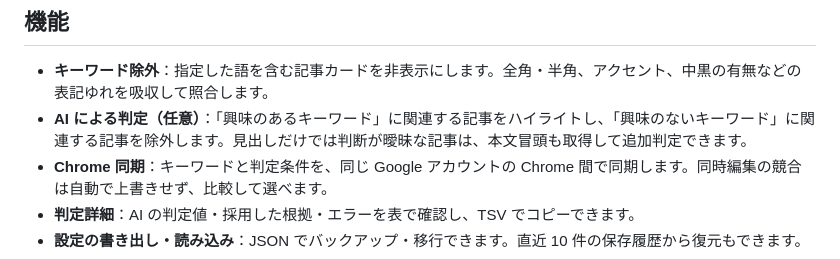
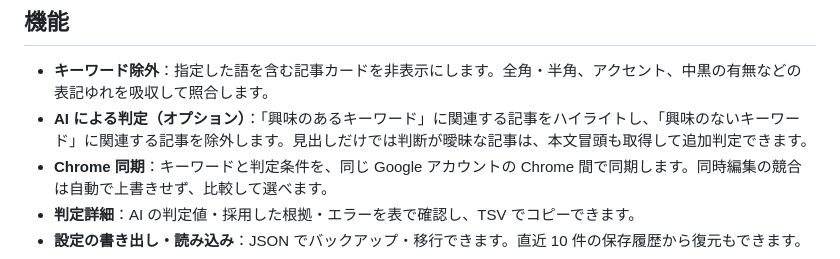
Before and after one commit to doraTeX/YNewsFilterPlus, a Markdown page: README.md, the part around the change. Drawn GitHub-style.

Commit message:
READMEの任意表記をオプションに変更

```diff
--- a/README.md
+++ b/README.md
@@ -13,7 +13,7 @@ Yahoo!ニュースの記事一覧を、キーワード、または AIによる
 ## 機能
 
 - **キーワード除外**：指定した語を含む記事カードを非表示にします。全角・半角、アクセント、中黒の有無などの表記ゆれを吸収して照合します。
-- **AI による判定（任意）**：「興味のあるキーワード」に関連する記事をハイライトし、「興味のないキーワード」に関連する記事を除外します。見出しだけでは判断が曖昧な記事は、本文冒頭も取得して追加判定できます。
+- **AI による判定（オプション）**：「興味のあるキーワード」に関連する記事をハイライトし、「興味のないキーワード」に関連する記事を除外します。見出しだけでは判断が曖昧な記事は、本文冒頭も取得して追加判定できます。
 - **Chrome 同期**：キーワードと判定条件を、同じ Google アカウントの Chrome 間で同期します。同時編集の競合は自動で上書きせず、比較して選べます。
 - **判定詳細**：AI の判定値・採用した根拠・エラーを表で確認し、TSV でコピーできます。
 - **設定の書き出し・読み込み**：JSON でバックアップ・移行できます。直近 10 件の保存履歴から復元もできます。
```
